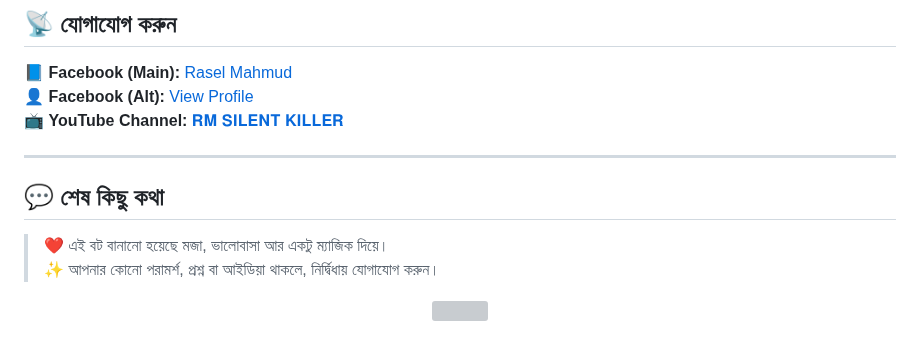
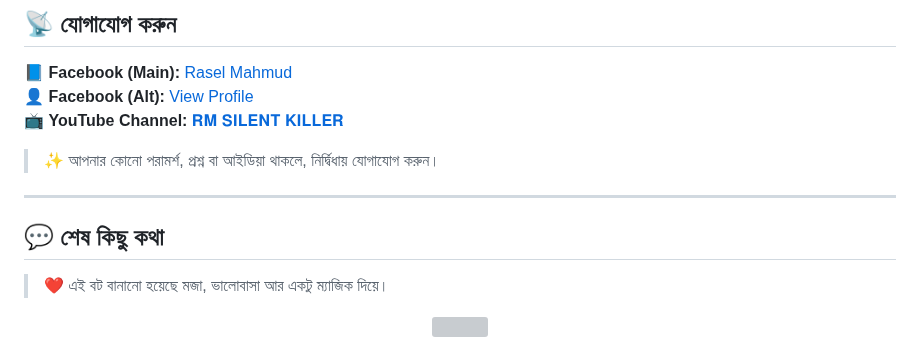
Before and after one commit to raselmahmud5/Rasel-Mahmud1, a Markdown page: README.md, the part around the change. Rendered like a GitHub page; grey boxes are pictures that could not be loaded.

```diff
--- a/README.md
+++ b/README.md
@@ -55,13 +55,13 @@
 📘 **Facebook (Main):** [Rasel Mahmud](https://www.facebook.com/raselmahmud.q)
 👤 **Facebook (Alt):** [View Profile](https://www.facebook.com/iiii.482394)
 📺 **YouTube Channel:** [𝐑𝐌 𝐒𝐈𝐋𝐄𝐍𝐓 𝐊𝐈𝐋𝐋𝐄𝐑](https://youtube.com/@rmsilentgaming?si=jdMyMhECKt2iHCh-)
+> ✨ আপনার কোনো পরামর্শ, প্রশ্ন বা আইডিয়া থাকলে, নির্দ্বিধায় যোগাযোগ করুন।
 
 ---
 
 ## 💬 শেষ কিছু কথা
 
 > ❤️ এই বট বানানো হয়েছে মজা, ভালোবাসা আর একটু ম্যাজিক দিয়ে।
-> ✨ আপনার কোনো পরামর্শ, প্রশ্ন বা আইডিয়া থাকলে, নির্দ্বিধায় যোগাযোগ করুন।
 
 <p align="center">
   <img src="https://i.imgur.com/LyHic3i.gif" width="280"/>
```
